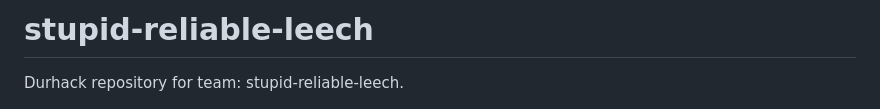
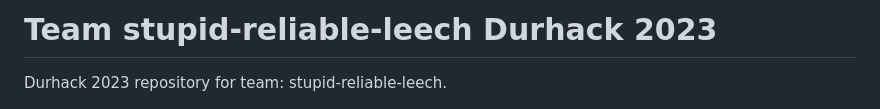
Before and after one commit to nqvm/stupid-reliable-leech, a Markdown page: README.md, the part around the change. GitHub-like rendering.

```diff
--- a/README.md
+++ b/README.md
@@ -1,5 +1,5 @@
-# stupid-reliable-leech
-Durhack repository for team: stupid-reliable-leech.
+# Team stupid-reliable-leech Durhack 2023
+Durhack 2023 repository for team: stupid-reliable-leech.
 
 ![Our father, Daniel Chambers](https://github.com/nqvm/stupid-reliable-leech/blob/8808a928c147140689c88224ec6f149ef17f02fa/Daniel-Chambers-Feature.png)
 
```
